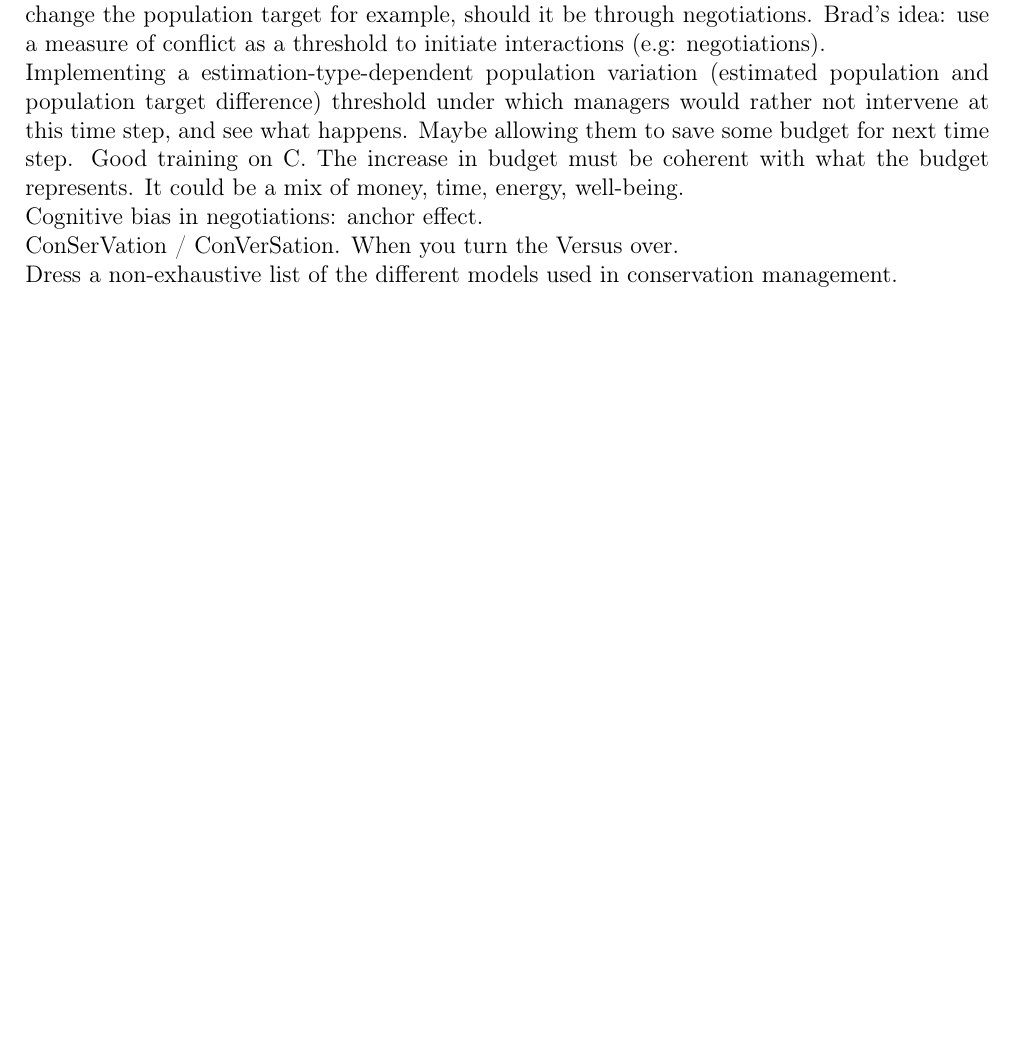
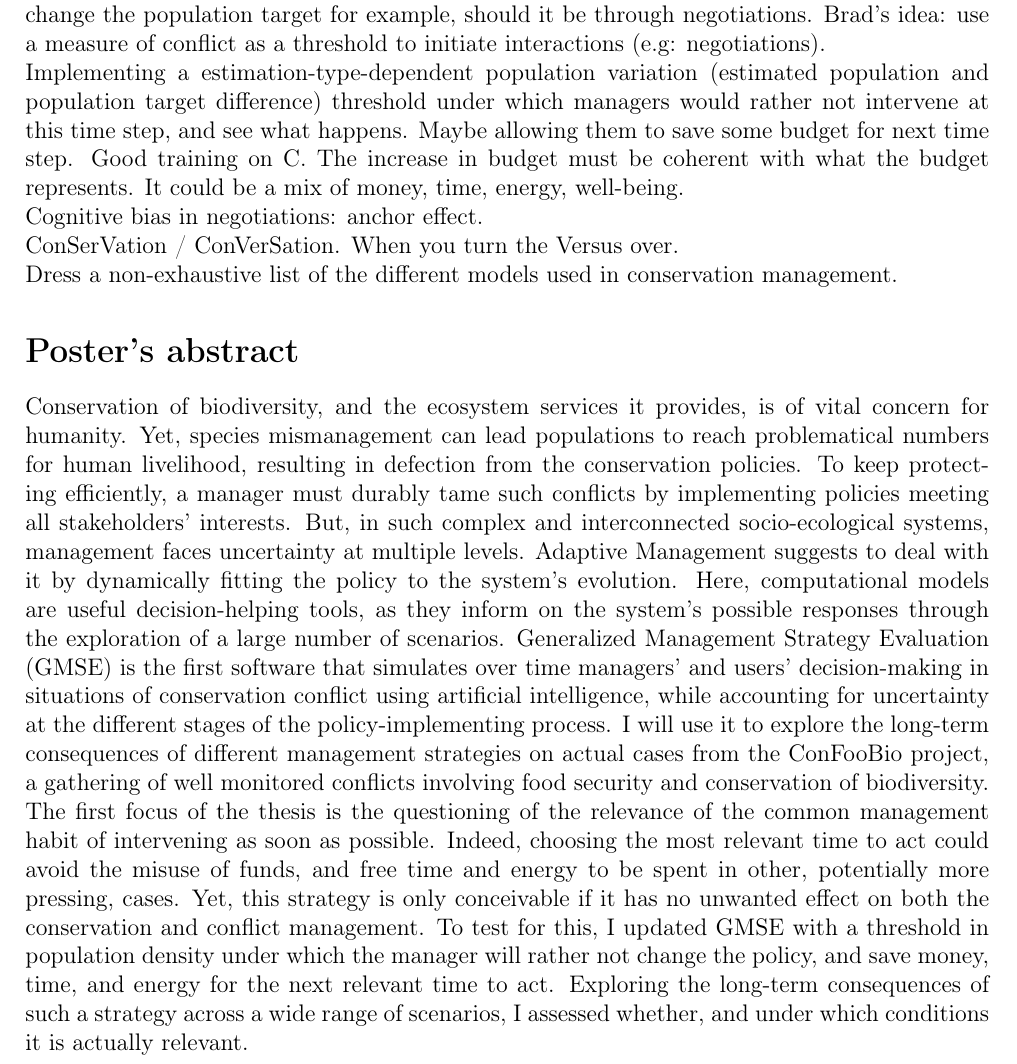
Before and after one commit to AdrianBach/LitReview, a LaTeX document (LitReview.tex): part of page 5 of 37 before the commit and part of page 5 of 38 after it, cut so that both start at the same text, the shorter picture padded with empty space. Compiled offline with pdfLaTeX.

Commit message:
Update poster abstract

```diff
--- a/LitReview.tex
+++ b/LitReview.tex
@@ -112,6 +112,37 @@ It could be a mix of money, time, energy, well-being.\\
 Cognitive bias in negotiations: anchor effect.\\
 ConSerVation / ConVerSation. When you turn the Versus over.\\
 Dress a non-exhaustive list of the different models used in conservation management.
+
+\section*{Poster's abstract}
+Conservation
+of biodiversity, and the ecosystem services it provides, is of vital concern for humanity. Yet, species mismanagement
+can lead populations to reach problematical numbers for human livelihood, resulting in defection from the conservation policies. To
+keep protecting efficiently, a manager must durably tame such
+conflicts
+by implementing policies meeting all stakeholders' interests.
+But,  in  such  complex  and  interconnected
+socio-ecological  systems,  management  faces
+uncertainty
+at  multiple  levels.
+Adaptive
+Management
+suggests to deal with it by dynamically fitting the policy to the system's evolution. Here, computational
+models
+are useful
+decision-helping  tools,  as  they  inform  on  the  system's  possible  responses  through  the  exploration  of  a  large  number  of  scenarios.
+Generalized
+Management
+Strategy
+Evaluation (GMSE) is  the  first  software  that  simulates over time %both
+managers'  and  users'  decision-making  in situations of conservation conflict using
+artificial  intelligence,
+while  accounting  for  uncertainty  at the different stages of the policy-implementing process.  I  will  use  it  to  explore  the
+long-term consequences of different management strategies on actual cases from the ConFooBio project, a gathering of well monitored conflicts involving food security and conservation of biodiversity.\\
+The first focus of the thesis is the questioning of the relevance of the common management habit of intervening as soon as possible.
+Indeed, choosing the most relevant time to act could avoid the misuse of  funds, and free time and energy to be spent in other, potentially more pressing, cases.
+Yet, this strategy is only conceivable if it has no unwanted effect on both the conservation and conflict management.
+To test for this, I updated GMSE with a threshold in population density under which the manager will rather not change the policy, and save money, time, and energy for the next relevant time to act.
+Exploring the long-term consequences of such a strategy across a wide range of scenarios, I assessed whether, and under which conditions it is actually relevant.
 
 \section{Trondheim workshop 09/01-11/09/19}
 
```
Also changed, not shown: LitReview.pdf, 5 other files.
